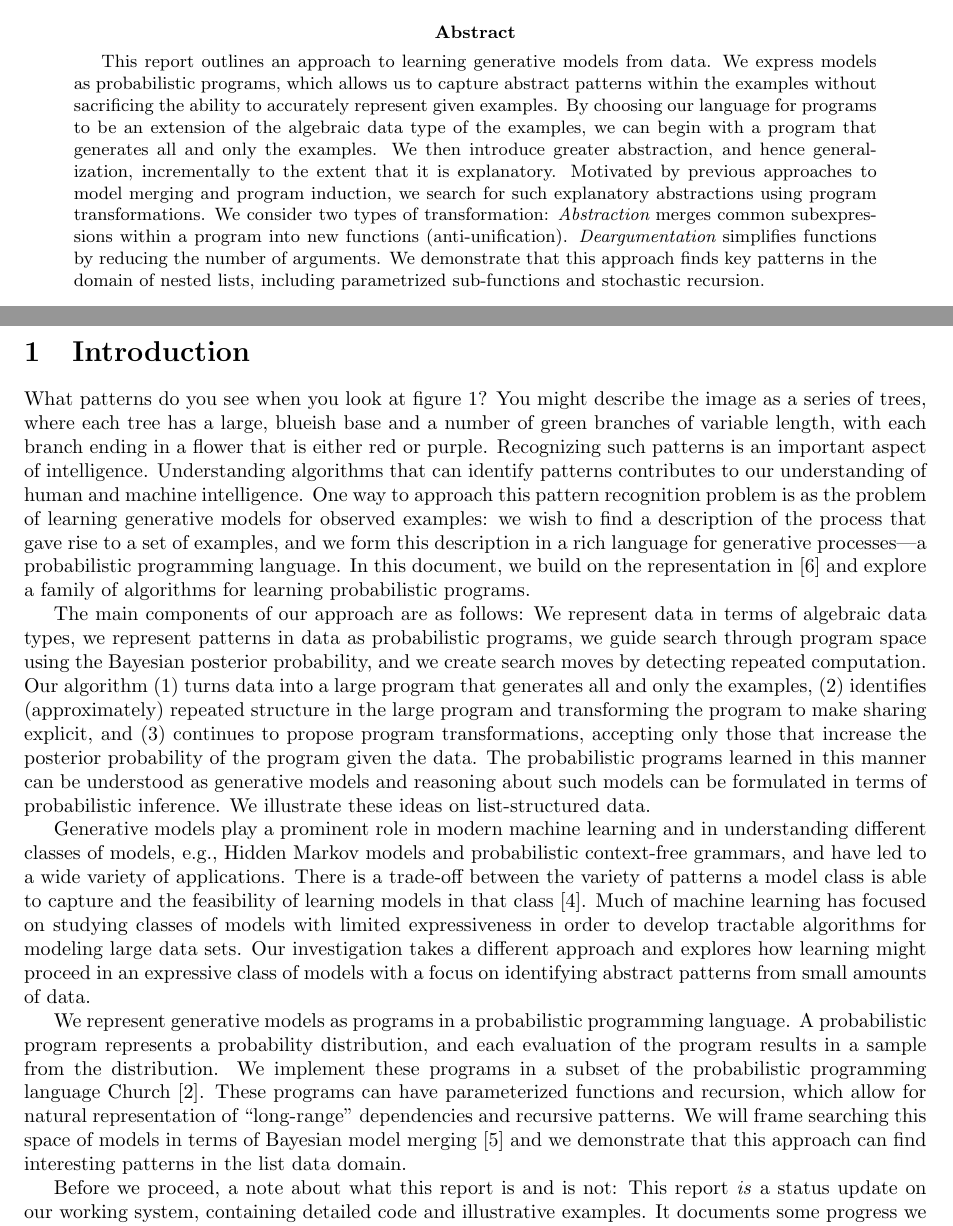
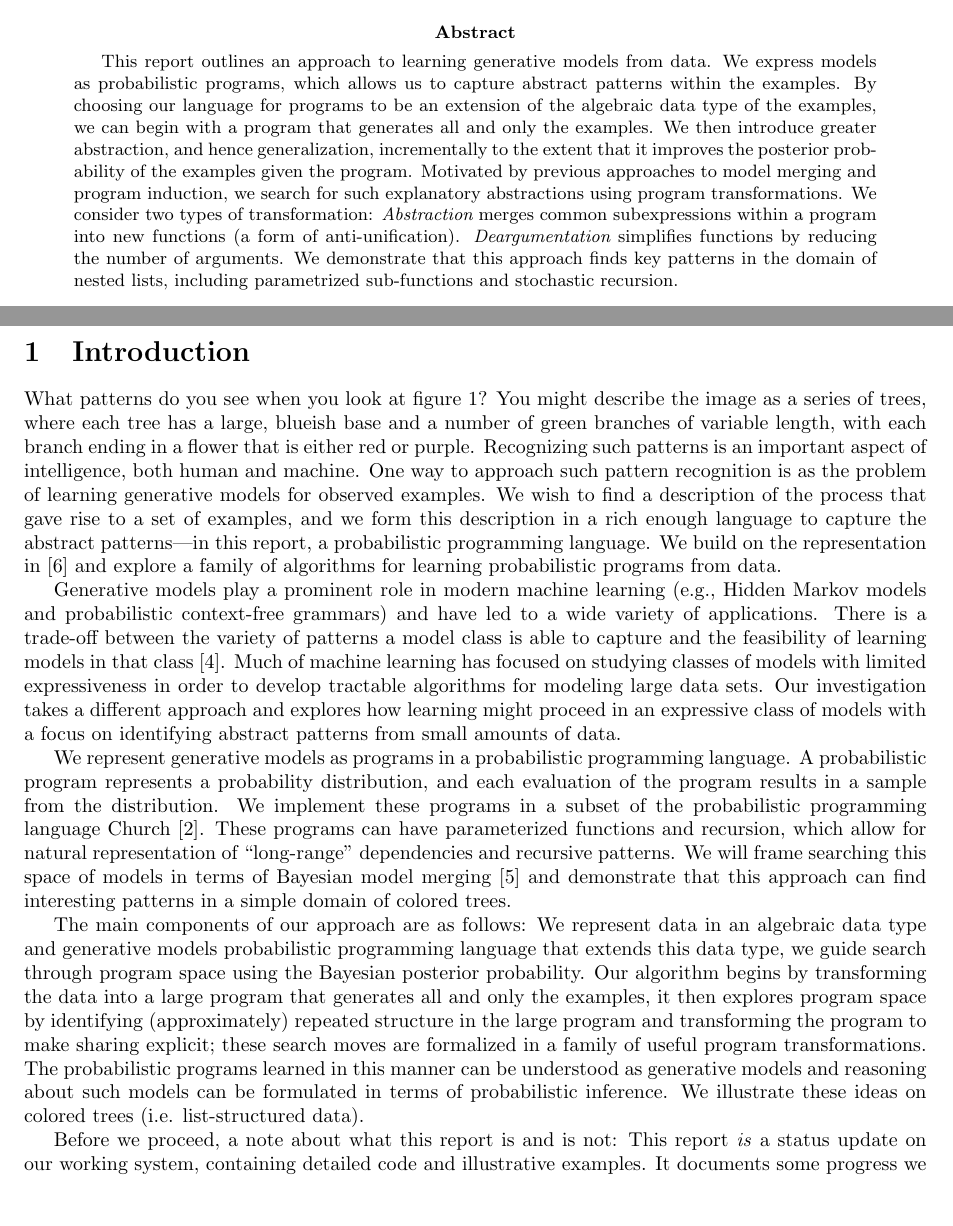
Before and after one commit to ih/bpm, a LaTeX paper (report/bpm-report.tex): two parts of pages 1 and 2 of 34, joined at a grey line, cut so that both start at the same text, the shorter picture padded with empty space. Compiled offline with pdfLaTeX.

Commit message:
edits to intro

```diff
--- a/report/bpm-report.tex
+++ b/report/bpm-report.tex
@@ -26,7 +26,7 @@
 \thispagestyle{empty}
 \begin{abstract}
 
-This report outlines an approach to learning generative models from data. We express models as probabilistic programs, which allows us to capture abstract patterns within the examples without sacrificing the ability to accurately represent given examples. By choosing our language for programs to be an extension of the algebraic data type of the examples, we can begin with a program that generates all and only the examples. We then introduce greater abstraction, and hence generalization, incrementally to the extent that it is explanatory. Motivated by previous approaches to model merging and program induction, we search for such explanatory abstractions using program transformations. We consider two types of transformation: {\em Abstraction} merges common subexpressions within a program into new functions (anti-unification). {\em Deargumentation} simplifies functions by reducing the number of arguments. We demonstrate that this approach finds key patterns in the domain of nested lists, including parametrized sub-functions and stochastic recursion.
+This report outlines an approach to learning generative models from data. We express models as probabilistic programs, which allows us to capture abstract patterns within the examples. By choosing our language for programs to be an extension of the algebraic data type of the examples, we can begin with a program that generates all and only the examples. We then introduce greater abstraction, and hence generalization, incrementally to the extent that it improves the posterior probability of the examples given the program. Motivated by previous approaches to model merging and program induction, we search for such explanatory abstractions using program transformations. We consider two types of transformation: {\em Abstraction} merges common subexpressions within a program into new functions (a form of anti-unification). {\em Deargumentation} simplifies functions by reducing the number of arguments. We demonstrate that this approach finds key patterns in the domain of nested lists, including parametrized sub-functions and stochastic recursion.
 
 \end{abstract}
 
@@ -34,9 +34,9 @@ This report outlines an approach to learning generative models from data. We exp
 
 \section{Introduction}
 
-What patterns do you see when you look at figure \ref{fig:plants}? You might describe the image as a series of trees, where each tree has a large, blueish base and a number of green branches of variable length, with each branch ending in a flower that is either red or purple. Recognizing such patterns is an important aspect of intelligence. Understanding algorithms that can identify patterns contributes to our understanding of human and machine intelligence.
-One way to approach this pattern recognition problem is as the problem of learning generative models for observed examples: we wish to find a description of the process that gave rise to a set of examples, and we form this description in a rich language for generative processes---a probabilistic programming language.
-In this document, we build on the representation in \cite{A.Stuhlmueller:2010:6d11a} and explore a family of algorithms for learning probabilistic programs.
+What patterns do you see when you look at figure \ref{fig:plants}? You might describe the image as a series of trees, where each tree has a large, blueish base and a number of green branches of variable length, with each branch ending in a flower that is either red or purple. Recognizing such patterns is an important aspect of intelligence, both human and machine.
+One way to approach such pattern recognition is as the problem of learning generative models for observed examples. We wish to find a description of the process that gave rise to a set of examples, and we form this description in a rich enough language to capture the abstract patterns---in this report, a probabilistic programming language.
+We build on the representation in \cite{A.Stuhlmueller:2010:6d11a} and explore a family of algorithms for learning probabilistic programs from data.
 
 \begin{figure}[b]
 \begin{center}
@@ -50,16 +50,13 @@ In this document, we build on the representation in \cite{A.Stuhlmueller:2010:6d
 
 %some high-level discussion here, about what kinds of patterns are important to find, and needing a language that spans from very concrete to fully abstract?
 
-The main components of our approach are as follows: We represent data in terms of algebraic data types, we represent patterns in data as probabilistic programs, we guide search through program space using the Bayesian posterior probability, and we create search moves by detecting repeated computation. Our algorithm
-(1) turns data into a large program that generates all and only the examples,
-(2) identifies (approximately) repeated structure in the large program and transforming the program to make sharing explicit, and   %does this describe dearg well?
-(3) continues to propose program transformations, accepting only those that increase the posterior probability of the program given the data.
-The probabilistic programs learned in this manner can be understood as generative models and reasoning about such models can be formulated in terms of probabilistic inference. We illustrate these ideas on list-structured data.
-
-Generative models play a prominent role in modern machine learning and in understanding different classes of models, e.g., Hidden Markov models and probabilistic context-free grammars, and have led to a wide variety of applications.  There is a trade-off between the variety of patterns a model class is able to capture and the feasibility of learning models in that class \cite{Russell2003}.  Much of machine learning has focused on studying classes of models with limited expressiveness in order to develop tractable algorithms for modeling large data sets.  Our investigation takes a different approach and explores how learning might proceed in an expressive class of models with a focus on identifying abstract patterns from small amounts of data.
+Generative models play a prominent role in modern machine learning (e.g., Hidden Markov models and probabilistic context-free grammars) and have led to a wide variety of applications.  There is a trade-off between the variety of patterns a model class is able to capture and the feasibility of learning models in that class \cite{Russell2003}.  Much of machine learning has focused on studying classes of models with limited expressiveness in order to develop tractable algorithms for modeling large data sets.  Our investigation takes a different approach and explores how learning might proceed in an expressive class of models with a focus on identifying abstract patterns from small amounts of data.
 
 We represent generative models as programs in a probabilistic programming language. A probabilistic program represents a probability distribution, and each evaluation of the program results in a sample from the distribution. We implement these programs in a subset of the probabilistic programming language Church \cite{N.D.Goodman:2008:f2a0d}.
-These programs can have parameterized functions and recursion, which allow for natural representation of ``long-range'' dependencies and recursive patterns.  We will frame searching this space of models in terms of Bayesian model merging \cite{Stolcke:1994:IPG:645515.658235} and we demonstrate that this approach can find interesting patterns in the list data domain.
+These programs can have parameterized functions and recursion, which allow for natural representation of ``long-range'' dependencies and recursive patterns.  We will frame searching this space of models in terms of Bayesian model merging \cite{Stolcke:1994:IPG:645515.658235} and demonstrate that this approach can find interesting patterns in a simple domain of colored trees.
+
+The main components of our approach are as follows: We represent data in an algebraic data type and generative models probabilistic programming language that extends this data type, we guide search through program space using the Bayesian posterior probability. Our algorithm begins by transforming the data into a large program that generates all and only the examples, it then explores program space by identifying (approximately) repeated structure in the large program and transforming the program to make sharing explicit; these search moves are formalized in a family of useful program transformations.
+The probabilistic programs learned in this manner can be understood as generative models and reasoning about such models can be formulated in terms of probabilistic inference. We illustrate these ideas on colored trees (i.e. list-structured data).
 
 Before we proceed, a note about what this report is and is not: This report \emph{is} a status update on our working system, containing detailed code and illustrative examples. It documents some progress we have made that we believe can be useful more generally.
 This report \emph{is not} a completed academic work. In particular, it does little to situate our work within the context of previous work (some of which has  directly inspired us), provides little high-level discussion, and aims for illustrative examples rather than compelling applications.
```
